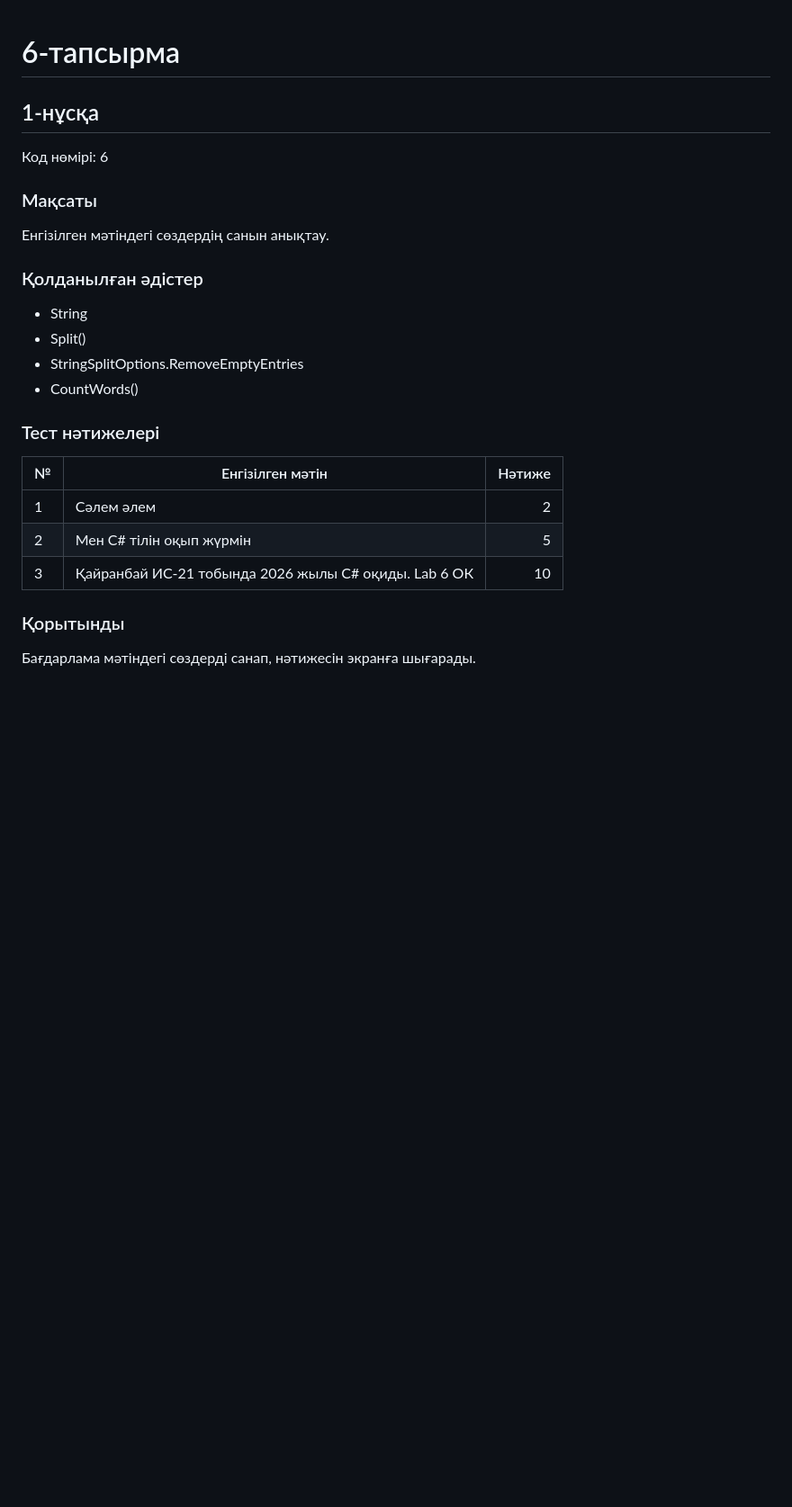
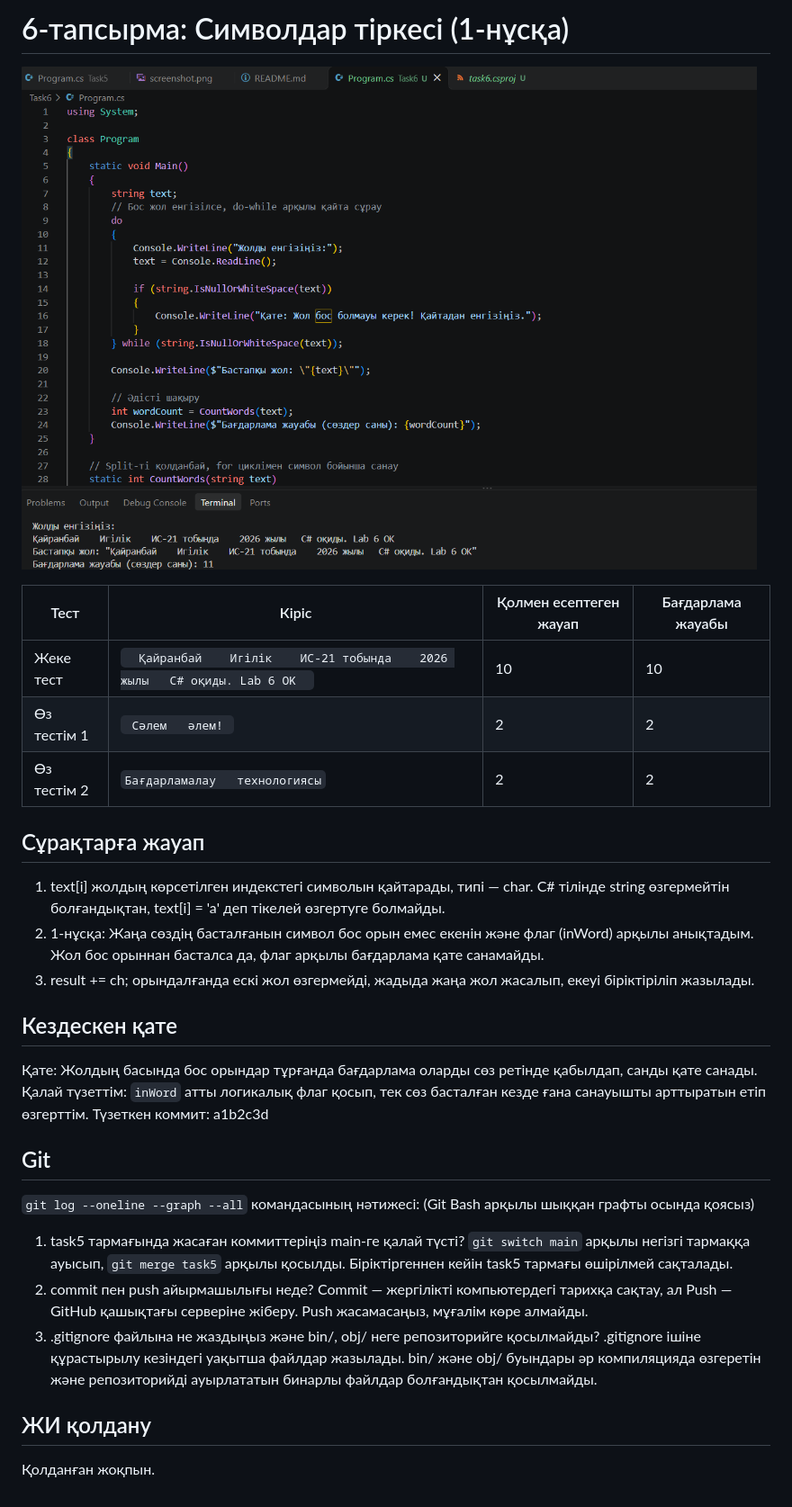
Before and after one commit to Igilik-77/csharp-labs, a Markdown page: Task6/README.md, the part around the change. Shown at 90% size. Rendered like a GitHub page; pictures changed too: Task6/screenshot.png (added); blank space fills up the shorter version.

Commit message:
task6: барлық кодтар, скриншот және README қосылды

```diff
--- a/Task6/README.md
+++ b/Task6/README.md
@@ -1,25 +1,29 @@
+# 6-тапсырма: Символдар тіркесі (1-нұсқа)
+![нәтиже](screenshot.png)
 
-# 6-тапсырма
-## 1-нұсқа
+| Тест | Кіріс | Қолмен есептеген жауап | Бағдарлама жауабы |
+|---|---|---|---|
+| Жеке тест | `   Қайранбай    Игілік    ИС-21 тобында    2026 жылы   С# оқиды. Lab 6 OK   ` | 10 | 10 |
+| Өз тестім 1 | `  Сәлем   әлем!  ` | 2 | 2 |
+| Өз тестім 2 | `Бағдарламалау   технологиясы` | 2 | 2 |
 
-Код нөмірі: 6
+## Сұрақтарға жауап
+1) text[i] жолдың көрсетілген индекстегі символын қайтарады, типі — char. C# тілінде string өзгермейтін болғандықтан, text[i] = 'a' деп тікелей өзгертуге болмайды.
+2) 1-нұсқа: Жаңа сөздің басталғанын символ бос орын емес екенін және флаг (inWord) арқылы анықтадым. Жол бос орыннан басталса да, флаг арқылы бағдарлама қате санамайды.
+3) result += ch; орындалғанда ескі жол өзгермейді, жадыда жаңа жол жасалып, екеуі біріктіріліп жазылады.
 
-### Мақсаты
-Енгізілген мәтіндегі сөздердің санын анықтау.
+## Кездескен қате
+Қате: Жолдың басында бос орындар тұрғанда бағдарлама оларды сөз ретінде қабылдап, санды қате санады.
+Қалай түзеттім: `inWord` атты логикалық флаг қосып, тек сөз басталған кезде ғана санауышты арттыратын етіп өзгерттім.
+Түзеткен коммит: a1b2c3d
 
-### Қолданылған әдістер
-- String
-- Split()
-- StringSplitOptions.RemoveEmptyEntries
-- CountWords()
+## Git
+`git log --oneline --graph --all` командасының нәтижесі:
+(Git Bash арқылы шыққан графты осында қоясыз)
 
-### Тест нәтижелері
+1. task5 тармағында жасаған коммиттеріңіз main-ге қалай түсті? `git switch main` арқылы негізгі тармаққа ауысып, `git merge task5` арқылы қосылды. Біріктіргеннен кейін task5 тармағы өшірілмей сақталады.
+2. commit пен push айырмашылығы неде? Commit — жергілікті компьютердегі тарихқа сақтау, ал Push — GitHub қашықтағы серверіне жіберу. Push жасамасаңыз, мұғалім көре алмайды.
+3. .gitignore файлына не жаздыңыз және bin/, obj/ неге репозиторийге қосылмайды? .gitignore ішіне құрастырылу кезіндегі уақытша файлдар жазылады. bin/ және obj/ буындары әр компиляцияда өзгеретін және репозиторийді ауырлататын бинарлы файлдар болғандықтан қосылмайды.
 
-| № | Енгізілген мәтін | Нәтиже |
-|---|---|---:|
-| 1 | Сәлем әлем | 2 |
-| 2 | Мен C# тілін оқып жүрмін | 5 |
-| 3 | Қайранбай ИС-21 тобында 2026 жылы C# оқиды. Lab 6 ОК | 10 |
-
-### Қорытынды
-Бағдарлама мәтіндегі сөздерді санап, нәтижесін экранға шығарады.
+## ЖИ қолдану
+Қолданған жоқпын.
```
Also changed, not shown: Task6/screenshot1.png (deleted), Task6/screenshot2.png (deleted), 1 other file.
